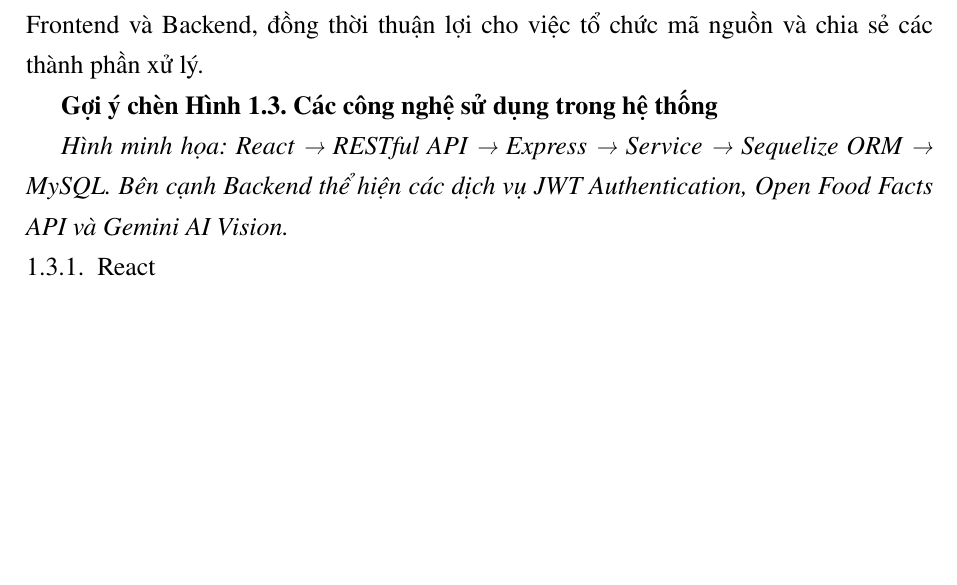
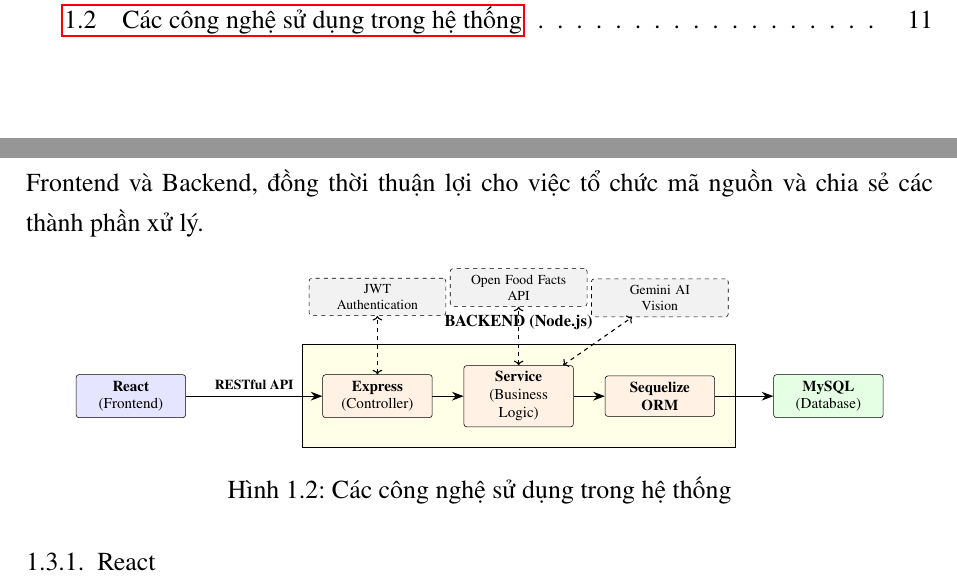
Before and after one commit to truongxuantxa-stack/gfgf, a LaTeX document (do_an_tot_nghiep.tex): part of page 24 of 112 before the commit and two parts of pages 11 and 24 of 112 after it, the two joined at a grey line, cut so that both start at the same text, the shorter picture padded with empty space. Compiled offline with pdfLaTeX.

Commit message:
feat: vẽ sơ đồ Các công nghệ sử dụng trong hệ thống bằng TikZ

```diff
--- a/do_an_tot_nghiep.tex
+++ b/do_an_tot_nghiep.tex
@@ -628,9 +628,58 @@
 
 Hệ thống được xây dựng hoàn toàn trên nền tảng JavaScript ở cả phía máy khách và máy chủ. Việc sử dụng cùng một ngôn ngữ lập trình giúp giảm sự khác biệt giữa Frontend và Backend, đồng thời thuận lợi cho việc tổ chức mã nguồn và chia sẻ các thành phần xử lý.
 
-\textbf{Gợi ý chèn Hình 1.3. Các công nghệ sử dụng trong hệ thống}
-
-\textit{Hình minh họa: React → RESTful API → Express → Service → Sequelize ORM → MySQL. Bên cạnh Backend thể hiện các dịch vụ JWT Authentication, Open Food Facts API và Gemini AI Vision.}
+\begin{figure}[htbp]
+    \centering
+    \resizebox{0.9\textwidth}{!}{
+    \begin{tikzpicture}[
+        box/.style={rectangle, draw=black, rounded corners=2pt, fill=white,
+                    text width=2.5cm, align=center, minimum height=1cm,
+                    font=\fontsize{11pt}{13pt}\selectfont},
+        extbox/.style={rectangle, draw=black, rounded corners=2pt, fill=white,
+                    text width=3.2cm, align=center, minimum height=0.8cm,
+                    font=\fontsize{10pt}{12pt}\selectfont, dashed},
+        grouptitle/.style={font=\bfseries\fontsize{12pt}{14pt}\selectfont},
+        arrow/.style={-{Stealth[length=3mm]}, thick}
+    ]
+
+        % Frontend
+        \node[box, fill=blue!10] (react) at (0, 0) {\textbf{React}\\(Frontend)};
+
+        % Backend
+        \node[box, fill=orange!10, right=3.5cm of react] (express) {\textbf{Express}\\(Controller)};
+        \node[box, fill=orange!10, right=0.8cm of express] (service) {\textbf{Service}\\(Business Logic)};
+        \node[box, fill=orange!10, right=0.8cm of service] (sequelize) {\textbf{Sequelize\\ORM}};
+
+        % Backend Group
+        \begin{scope}[on background layer]
+            \node[rectangle, draw=black, fill=yellow!10, inner sep=15pt,
+                  fit=(express) (service) (sequelize)] (backend_box) {};
+            \node[grouptitle, above=0.2cm of backend_box.north] (backend_title) {BACKEND (Node.js)};
+        \end{scope}
+
+        % Database
+        \node[box, fill=green!10, right=1.5cm of sequelize] (mysql) {\textbf{MySQL}\\(Database)};
+
+        % External Services
+        \node[extbox, fill=gray!10, above=1.5cm of express] (jwt) {JWT\\Authentication};
+        \node[extbox, fill=gray!10, above=1.5cm of service] (openfood) {Open Food Facts\\API};
+        \node[extbox, fill=gray!10, above=1.5cm of sequelize] (gemini) {Gemini AI\\Vision};
+
+        % Connections
+        \draw[arrow] (react) -- node[above, font=\bfseries\fontsize{10pt}{12pt}\selectfont] {RESTful API} (express);
+        \draw[arrow] (express) -- (service);
+        \draw[arrow] (service) -- (sequelize);
+        \draw[arrow] (sequelize) -- (mysql);
+
+        \draw[arrow, dashed, <->] (express) -- (jwt);
+        \draw[arrow, dashed, <->] (service) -- (openfood);
+        \draw[arrow, dashed, <->] (service) -- (gemini);
+
+    \end{tikzpicture}
+    }
+    \caption{Các công nghệ sử dụng trong hệ thống}
+    \label{fig:cac_cong_nghe}
+\end{figure}
 
 \subsection{React}Giao diện người dùng của hệ thống được phát triển bằng React theo mô hình Single Page Application (SPA). Trong mô hình này, việc chuyển đổi giữa các chức năng được thực hiện trên cùng một trang web, chỉ những thành phần có thay đổi mới được cập nhật thay vì tải lại toàn bộ giao diện. Cách tiếp cận này giúp giảm thời gian phản hồi và cải thiện trải nghiệm sử dụng.
 
```
Also changed, not shown: do_an_tot_nghiep_fixed.tex (+52 -3 lines), 2 other files.
